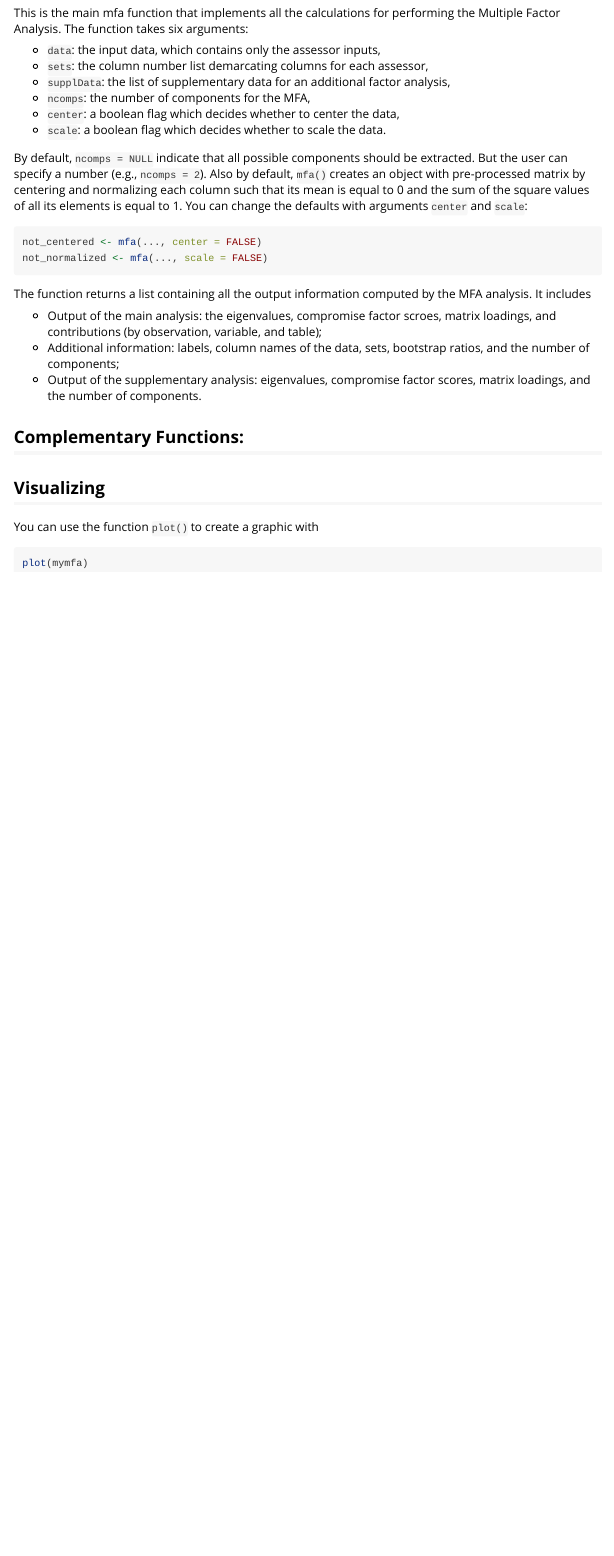
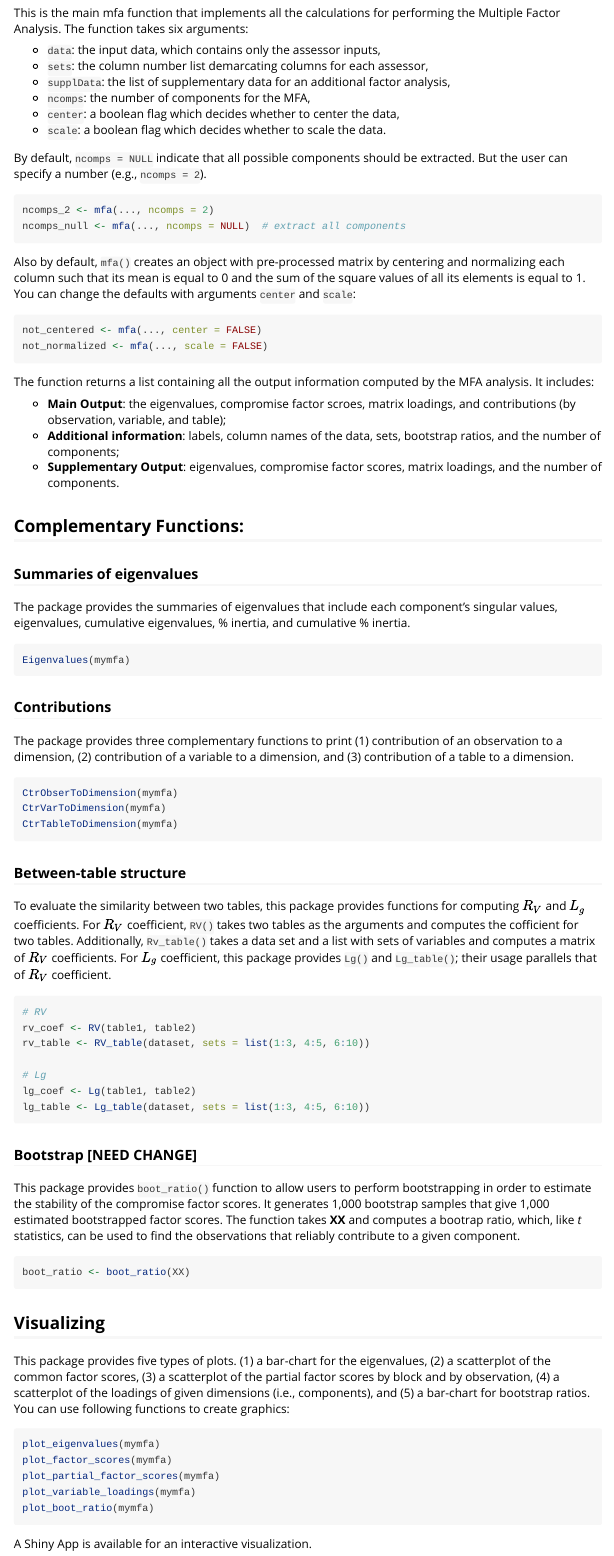
Before and after one commit to actang/Multiple-Factor-Analysis, an R Markdown document (vig_1.Rmd): the page in a window 1100 px wide, from 560 px down. Rendered offline with R 4.5, knitr and Pandoc, with nearby package versions.

Commit message:
updated vignette

````diff
--- a/vig_1.Rmd
+++ b/vig_1.Rmd
@@ -41,7 +41,13 @@ This is the main mfa function that implements all the calculations for performin
 - `scale`: a boolean flag which decides whether to scale the data.
 
 
-By default, `ncomps = NULL` indicate that all possible components should be extracted. But the user can specify a number (e.g., `ncomps = 2`). Also by default, `mfa()` creates an object with pre-processed matrix by centering and normalizing each column such that its mean is equal to 0 and the sum of the square values of all its elements is equal to 1. You can change the defaults with arguments `center` and `scale`:
+By default, `ncomps = NULL` indicate that all possible components should be extracted. But the user can specify a number (e.g., `ncomps = 2`).
+```{r, eval = FALSE}
+ncomps_2 <- mfa(..., ncomps = 2)
+ncomps_null <- mfa(..., ncomps = NULL)  # extract all components
+```
+
+Also by default, `mfa()` creates an object with pre-processed matrix by centering and normalizing each column such that its mean is equal to 0 and the sum of the square values of all its elements is equal to 1. You can change the defaults with arguments `center` and `scale`:
 
 ```{r, eval = FALSE}
 not_centered <- mfa(..., center = FALSE)
@@ -49,19 +55,60 @@ not_normalized <- mfa(..., scale = FALSE)
 ```
 
 
-The function returns a list containing all the output information computed by the MFA analysis. It includes
+The function returns a list containing all the output information computed by the MFA analysis. It includes:
 
-* Output of the main analysis: the eigenvalues, compromise factor scroes, matrix loadings, and contributions (by observation, variable, and table);
-* Additional information: labels, column names of the data, sets, bootstrap ratios, and the number of components;
-* Output of the supplementary analysis: eigenvalues, compromise factor scores, matrix loadings, and the number of components.
+- **Main Output**: the eigenvalues, compromise factor scroes, matrix loadings, and contributions (by observation, variable, and table);
+- **Additional information**: labels, column names of the data, sets, bootstrap ratios, and the number of components;
+- **Supplementary Output**: eigenvalues, compromise factor scores, matrix loadings, and the number of components.
 
 
 ## Complementary Functions:
 
+### Summaries of eigenvalues
+The package provides the summaries of eigenvalues that include each component's singular values, eigenvalues, cumulative eigenvalues, \% inertia, and cumulative \% inertia.
+```{r, eval = FALSE}
+Eigenvalues(mymfa)
+```
+
+
+### Contributions
+The package provides three complementary functions to print (1) contribution of an observation to a dimension, (2) contribution of a variable to a dimension, and (3) contribution of a table to a dimension.
+```{r, eval=FALSE}
+CtrObserToDimension(mymfa)
+CtrVarToDimension(mymfa)
+CtrTableToDimension(mymfa)
+```
+
+### Between-table structure
+To evaluate the similarity between two tables, this package provides functions for computing $R_V$ and $L_g$ coefficients. For $R_V$ coefficient, `RV()` takes two tables as the arguments and computes the cofficient for two tables. Additionally, `Rv_table()` takes a data set and a list with sets of variables and computes a matrix of $R_V$ coefficients. For $L_g$ coefficient, this package provides `Lg()` and `Lg_table()`; their usage parallels that of $R_V$ coefficient.
+
+```{r, eval = FALSE}
+# RV
+rv_coef <- RV(table1, table2)
+rv_table <- RV_table(dataset, sets = list(1:3, 4:5, 6:10))
+
+# Lg
+lg_coef <- Lg(table1, table2)
+lg_table <- Lg_table(dataset, sets = list(1:3, 4:5, 6:10))
+```
+
+### Bootstrap [NEED CHANGE]
+This package provides `boot_ratio()` function to allow users to perform bootstrapping in order to estimate the stability of the compromise factor scores. It generates 1,000 bootstrap samples that give 1,000 estimated bootstrapped factor scores. The function takes **XX** and computes a bootrap ratio, which, like *t* statistics, can be used to find the observations that reliably contribute to a given component.
+```{r, eval = FALSE}
+boot_ratio <- boot_ratio(XX)
+```
+
 
 ## Visualizing
 
-You can use the function `plot()` to create a graphic with
+This package provides five types of plots. (1) a bar-chart for the eigenvalues, (2) a scatterplot of the common factor scores, (3) a scatterplot of the partial factor scores by block and by observation, (4) a scatterplot of the loadings of given dimensions (i.e., components), and (5) a bar-chart for bootstrap ratios. You can use following functions to create graphics:
+
 ```{r, eval = FALSE, fig.show='hold'}
-plot(mymfa)
+plot_eigenvalues(mymfa)
+plot_factor_scores(mymfa)
+plot_partial_factor_scores(mymfa)
+plot_variable_loadings(mymfa)
+plot_boot_ratio(mymfa)
 ```
+
+A Shiny App is available for an interactive visualization.
````
